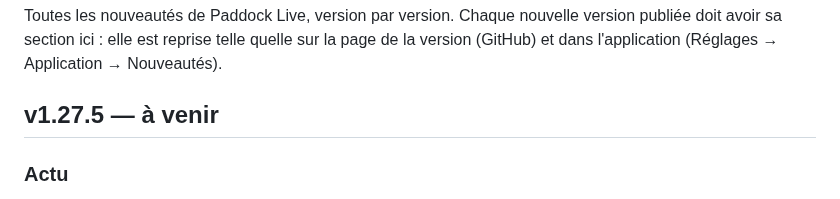
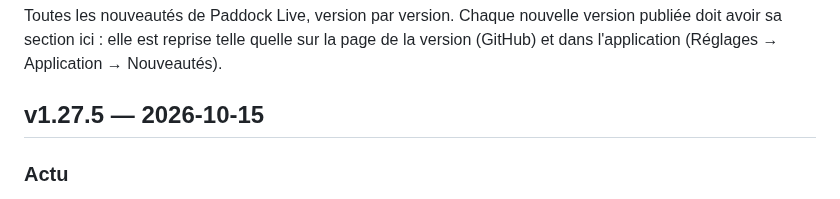
Before and after one commit to benjamin-ct/F1_Dash, a Markdown page: CHANGELOG.md, the part around the change. GitHub-like rendering.

Commit message:
Publication de la v1.27.5
Co-Authored-By: Claude Opus 5.5 <noreply@anthropic.com>
Claude-Session: https://claude.ai/code/session_01WgEz3ZSgjwLPy4E2f6uwb7

```diff
--- a/CHANGELOG.md
+++ b/CHANGELOG.md
@@ -4,7 +4,7 @@ Toutes les nouveautés de Paddock Live, version par version. Chaque nouvelle ver
 sa section ici : elle est reprise telle quelle sur la page de la version (GitHub) et dans
 l'application (Réglages → Application → Nouveautés).
 
-## v1.27.5 — à venir
+## v1.27.5 — 2026-10-15
 
 ### Actu
 - **Les articles s'ouvrent dans l'appli** : un clic sur un titre affiche l'article directement dans Paddock Live (titre, photo, auteur, date et texte complet, sans menus ni publicités), avec le titre et le résumé traduits en français, puis le texte de l'article en version originale. Bouton *VO* pour le titre et le résumé d'origine, *Ouvrir sur le site* si besoin. Échap ou *Retour à l'actu* pour revenir à la liste, au même endroit.
```
